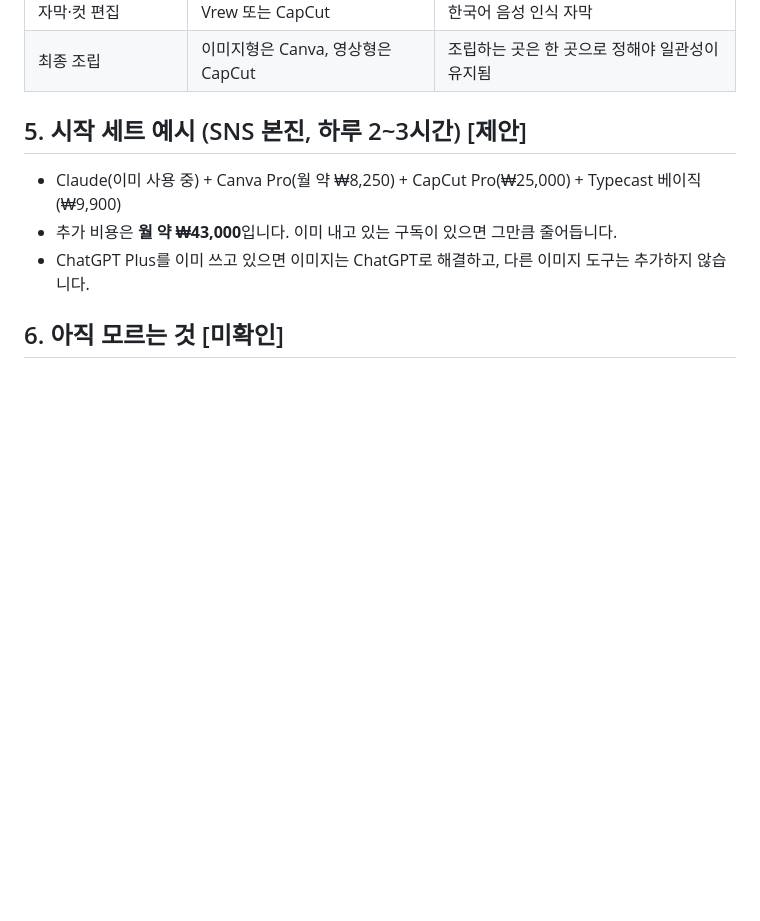
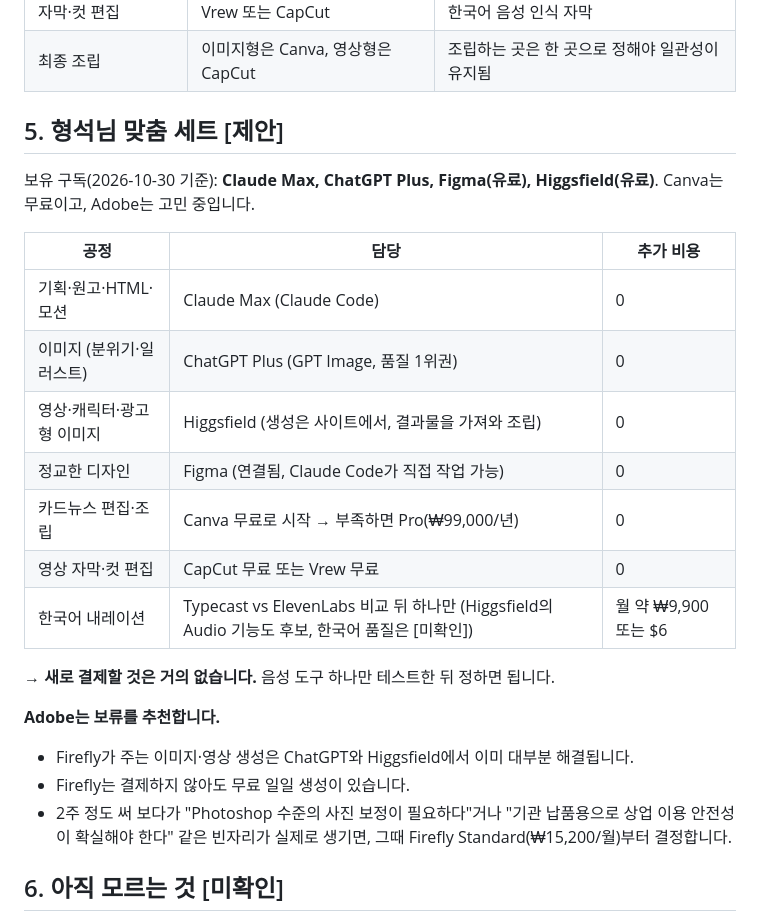
Before and after one commit to coderoi1225/promptcanvas, a Markdown page: docs/도구지도.md, the part around the change. Drawn GitHub-style; blank space fills up the shorter version.

Commit message:
도구 지도: 보유 구독 기준 맞춤 세트로 갱신, Adobe 보류 판단
Co-Authored-By: Claude Opus 5.5 <noreply@anthropic.com>

```diff
--- a/docs/도구지도.md
+++ b/docs/도구지도.md
@@ -53,11 +53,26 @@
 | 자막·컷 편집 | Vrew 또는 CapCut | 한국어 음성 인식 자막 |
 | 최종 조립 | 이미지형은 Canva, 영상형은 CapCut | 조립하는 곳은 한 곳으로 정해야 일관성이 유지됨 |
 
-## 5. 시작 세트 예시 (SNS 본진, 하루 2~3시간) [제안]
+## 5. 형석님 맞춤 세트 [제안]
 
-- Claude(이미 사용 중) + Canva Pro(월 약 ₩8,250) + CapCut Pro(₩25,000) + Typecast 베이직(₩9,900)
-- 추가 비용은 **월 약 ₩43,000**입니다. 이미 내고 있는 구독이 있으면 그만큼 줄어듭니다.
-- ChatGPT Plus를 이미 쓰고 있으면 이미지는 ChatGPT로 해결하고, 다른 이미지 도구는 추가하지 않습니다.
+보유 구독(2026-10-30 기준): **Claude Max, ChatGPT Plus, Figma(유료), Higgsfield(유료)**. Canva는 무료이고, Adobe는 고민 중입니다.
+
+| 공정 | 담당 | 추가 비용 |
+|---|---|---|
+| 기획·원고·HTML·모션 | Claude Max (Claude Code) | 0 |
+| 이미지 (분위기·일러스트) | ChatGPT Plus (GPT Image, 품질 1위권) | 0 |
+| 영상·캐릭터·광고형 이미지 | Higgsfield (생성은 사이트에서, 결과물을 가져와 조립) | 0 |
+| 정교한 디자인 | Figma (연결됨, Claude Code가 직접 작업 가능) | 0 |
+| 카드뉴스 편집·조립 | Canva 무료로 시작 → 부족하면 Pro(₩99,000/년) | 0 |
+| 영상 자막·컷 편집 | CapCut 무료 또는 Vrew 무료 | 0 |
+| 한국어 내레이션 | Typecast vs ElevenLabs 비교 뒤 하나만 (Higgsfield의 Audio 기능도 후보, 한국어 품질은 [미확인]) | 월 약 ₩9,900 또는 $6 |
+
+→ **새로 결제할 것은 거의 없습니다.** 음성 도구 하나만 테스트한 뒤 정하면 됩니다.
+
+**Adobe는 보류를 추천합니다.**
+- Firefly가 주는 이미지·영상 생성은 ChatGPT와 Higgsfield에서 이미 대부분 해결됩니다.
+- Firefly는 결제하지 않아도 무료 일일 생성이 있습니다.
+- 2주 정도 써 보다가 "Photoshop 수준의 사진 보정이 필요하다"거나 "기관 납품용으로 상업 이용 안전성이 확실해야 한다" 같은 빈자리가 실제로 생기면, 그때 Firefly Standard(₩15,200/월)부터 결정합니다.
 
 ## 6. 아직 모르는 것 [미확인]
 
```
